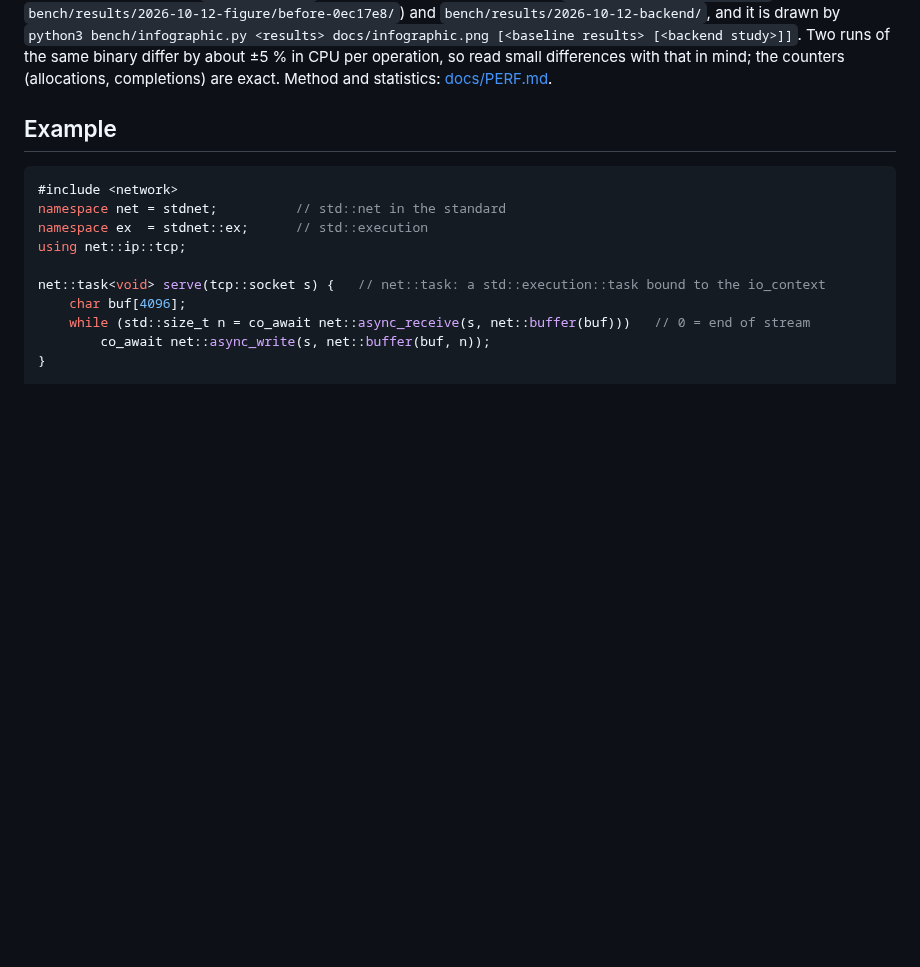
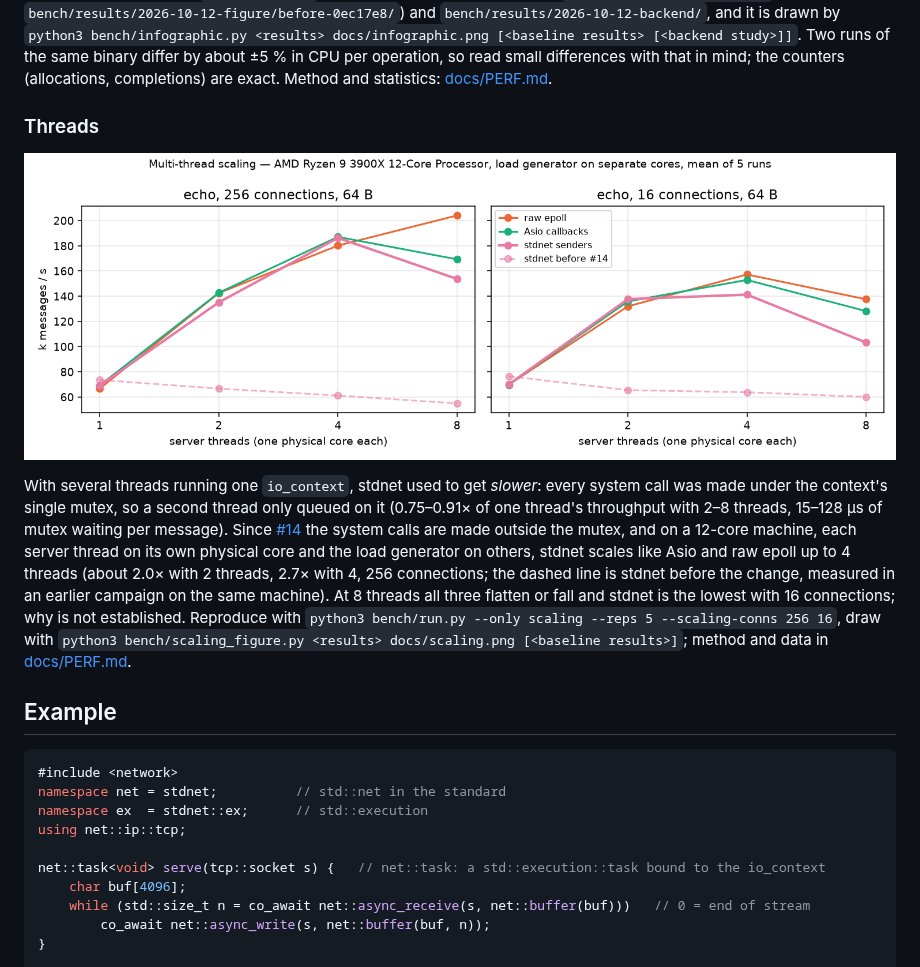
Before and after one commit to ambroise-leclerc/stdnet, a Markdown page: README.md, the part around the change. Drawn GitHub-style; pictures changed too: docs/scaling.png (added); blank space fills up the shorter version.

Commit message:
README: multi-thread scaling figure (#14)

```diff
--- a/README.md
+++ b/README.md
@@ -39,6 +39,23 @@ paired epoll / poll study (`--only backend`, 7 minutes); its source data are in
 Two runs of the same binary differ by about ±5 % in CPU per operation, so read small differences
 with that in mind; the counters (allocations, completions) are exact. Method and statistics:
 [docs/PERF.md](docs/PERF.md).
+
+### Threads
+
+![Echo throughput with 1 to 8 server threads on one io_context](docs/scaling.png)
+
+With several threads running one `io_context`, stdnet used to get *slower*: every system call was
+made under the context's single mutex, so a second thread only queued on it (0.75–0.91× of one
+thread's throughput with 2–8 threads, 15–128 µs of mutex waiting per message). Since
+[#14](https://github.com/ambroise-leclerc/stdnet/issues/14) the system calls are made outside the
+mutex, and on a 12-core machine, each server thread on its own physical core and the load
+generator on others, stdnet scales like Asio and raw epoll up to 4 threads (about 2.0× with 2
+threads, 2.7× with 4, 256 connections; the dashed line is stdnet before the change, measured in
+an earlier campaign on the same machine). At 8 threads all three flatten or fall and stdnet is
+the lowest with 16 connections; why is not established. Reproduce with
+`python3 bench/run.py --only scaling --reps 5 --scaling-conns 256 16`, draw with
+`python3 bench/scaling_figure.py <results> docs/scaling.png [<baseline results>]`; method and
+data in [docs/PERF.md](docs/PERF.md#multi-thread-scaling-14).
 
 ## Example
 
```
Also changed, not shown: 1 other file.
